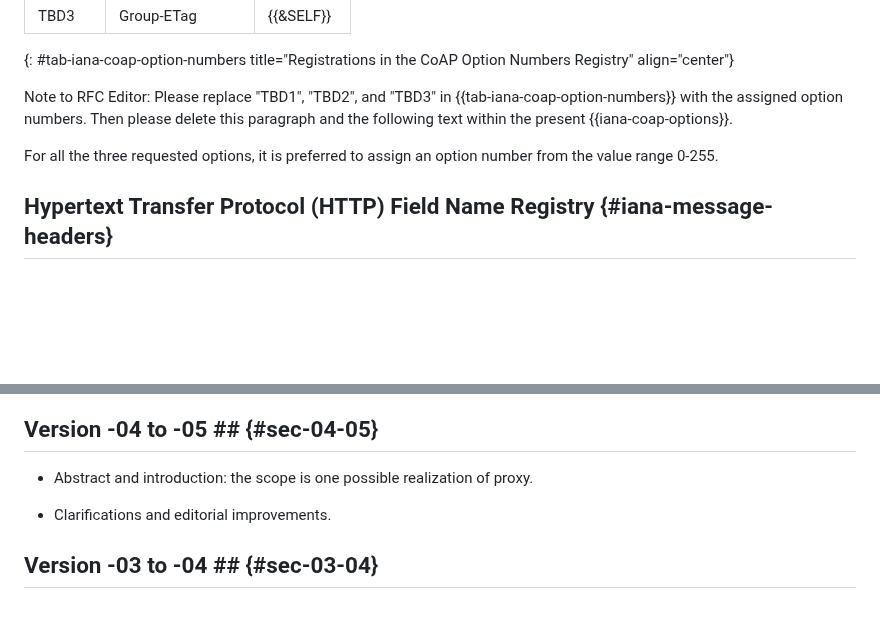
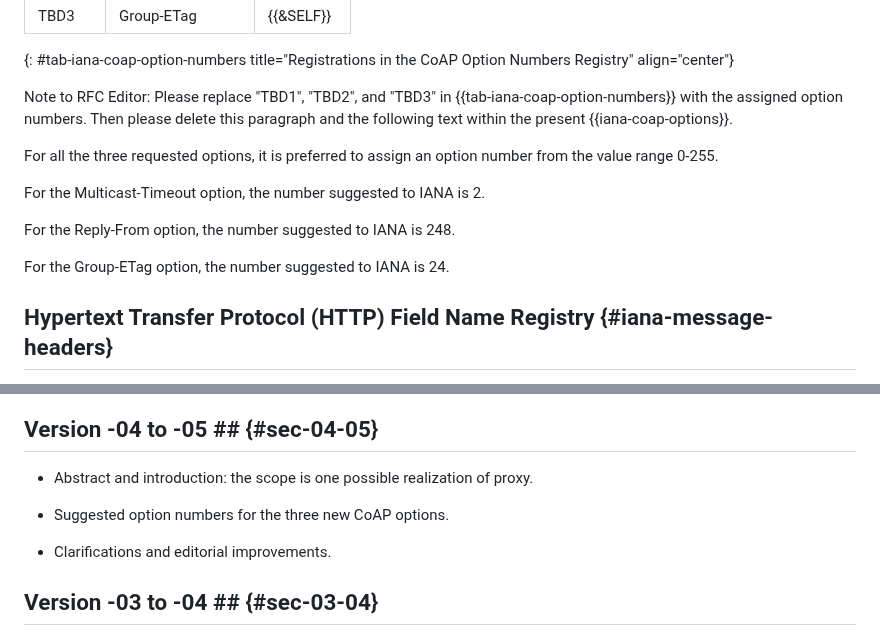
Before and after one commit to core-wg/groupcomm-proxy, a Markdown page: draft-ietf-core-groupcomm-proxy.md, 2 parts joined by grey strips. Drawn GitHub-style; blank space fills up the shorter version.

Commit message:
Suggested option numbers for the three new CoAP options

```diff
--- a/draft-ietf-core-groupcomm-proxy.md
+++ b/draft-ietf-core-groupcomm-proxy.md
@@ -1136,6 +1136,12 @@ Note to RFC Editor: Please replace "TBD1", "TBD2", and "TBD3" in {{tab-iana-coap
 
 For all the three requested options, it is preferred to assign an option number from the value range 0-255.
 
+For the Multicast-Timeout option, the number suggested to IANA is 2.
+
+For the Reply-From option, the number suggested to IANA is 248.
+
+For the Group-ETag option, the number suggested to IANA is 24.
+
 ## Hypertext Transfer Protocol (HTTP) Field Name Registry {#iana-message-headers}
 
 IANA is asked to enter the following HTTP header fields to the "Hypertext Transfer Protocol (HTTP) Field Name" registry.
@@ -1490,6 +1496,8 @@ C                               P                      S1           S2
 
 * Abstract and introduction: the scope is one possible realization of proxy.
 
+* Suggested option numbers for the three new CoAP options.
+
 * Clarifications and editorial improvements.
 
 ## Version -03 to -04 ## {#sec-03-04}
```
